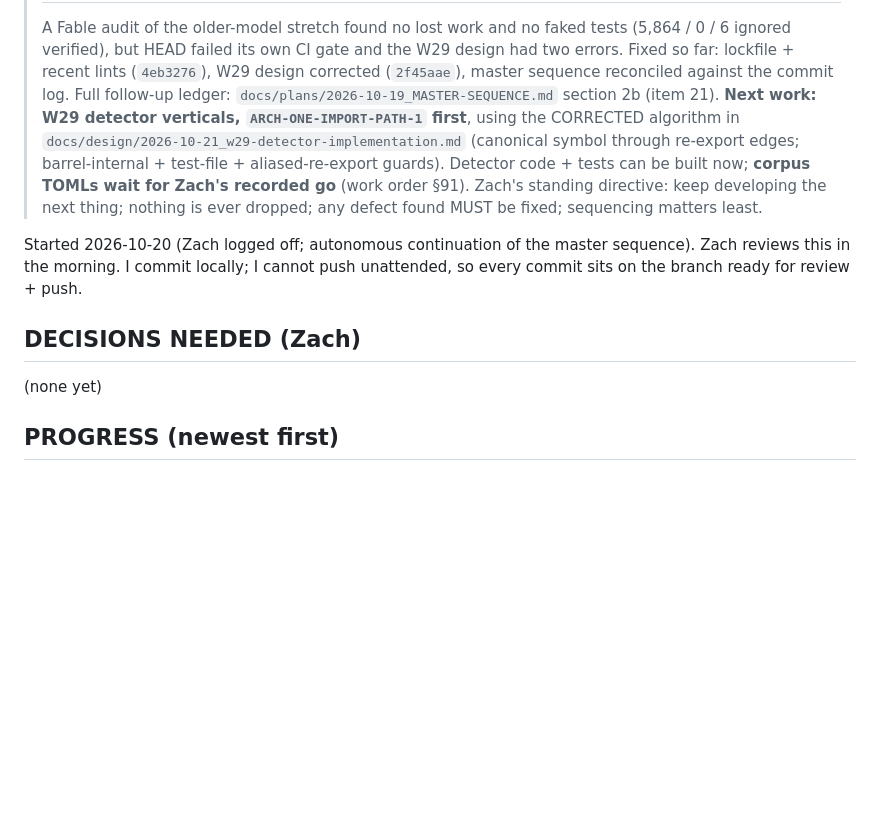
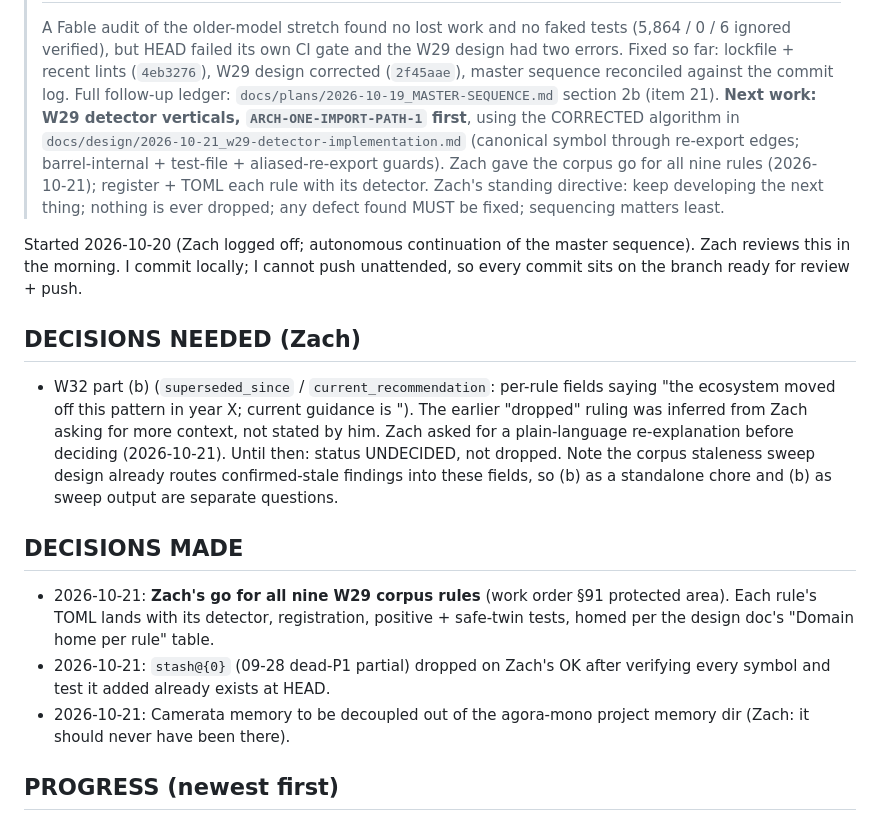
Before and after one commit to zernst3/camerata-orchestrator, a Markdown page: docs/OVERNIGHT_DECISIONS.md, the part around the change. GitHub-like rendering; blank space fills up the shorter version.

Commit message:
docs: record Zach's corpus go for W29, stash drop, W32(b) reopened as undecided
Co-Authored-By: Claude Opus 5.5 <noreply@anthropic.com>

```diff
--- a/docs/OVERNIGHT_DECISIONS.md
+++ b/docs/OVERNIGHT_DECISIONS.md
@@ -7,8 +7,8 @@
 > reconciled against the commit log. Full follow-up ledger: `docs/plans/2026-10-19_MASTER-SEQUENCE.md`
 > section 2b (item 21). **Next work: W29 detector verticals, `ARCH-ONE-IMPORT-PATH-1` first**, using
 > the CORRECTED algorithm in `docs/design/2026-10-21_w29-detector-implementation.md` (canonical
-> symbol through re-export edges; barrel-internal + test-file + aliased-re-export guards). Detector
-> code + tests can be built now; **corpus TOMLs wait for Zach's recorded go** (work order §91).
+> symbol through re-export edges; barrel-internal + test-file + aliased-re-export guards). Zach gave
+> the corpus go for all nine rules (2026-10-21); register + TOML each rule with its detector.
 > Zach's standing directive: keep developing the next thing; nothing is ever dropped; any defect
 > found MUST be fixed; sequencing matters least.
 
@@ -19,7 +19,22 @@ commit sits on the branch ready for review + push.
 
 ## DECISIONS NEEDED (Zach)
 
-(none yet)
+- W32 part (b) (`superseded_since` / `current_recommendation`: per-rule fields saying "the
+  ecosystem moved off this pattern in year X; current guidance is <link>"). The earlier "dropped"
+  ruling was inferred from Zach asking for more context, not stated by him. Zach asked for a
+  plain-language re-explanation before deciding (2026-10-21). Until then: status UNDECIDED, not
+  dropped. Note the corpus staleness sweep design already routes confirmed-stale findings into
+  these fields, so (b) as a standalone chore and (b) as sweep output are separate questions.
+
+## DECISIONS MADE
+
+- 2026-10-21: **Zach's go for all nine W29 corpus rules** (work order §91 protected area). Each
+  rule's TOML lands with its detector, registration, positive + safe-twin tests, homed per the
+  design doc's "Domain home per rule" table.
+- 2026-10-21: `stash@{0}` (09-28 dead-P1 partial) dropped on Zach's OK after verifying every
+  symbol and test it added already exists at HEAD.
+- 2026-10-21: Camerata memory to be decoupled out of the agora-mono project memory dir (Zach:
+  it should never have been there).
 
 ## PROGRESS (newest first)
 
```
Also changed, not shown: docs/plans/2026-10-19_MASTER-SEQUENCE.md (+2 -2 lines).
